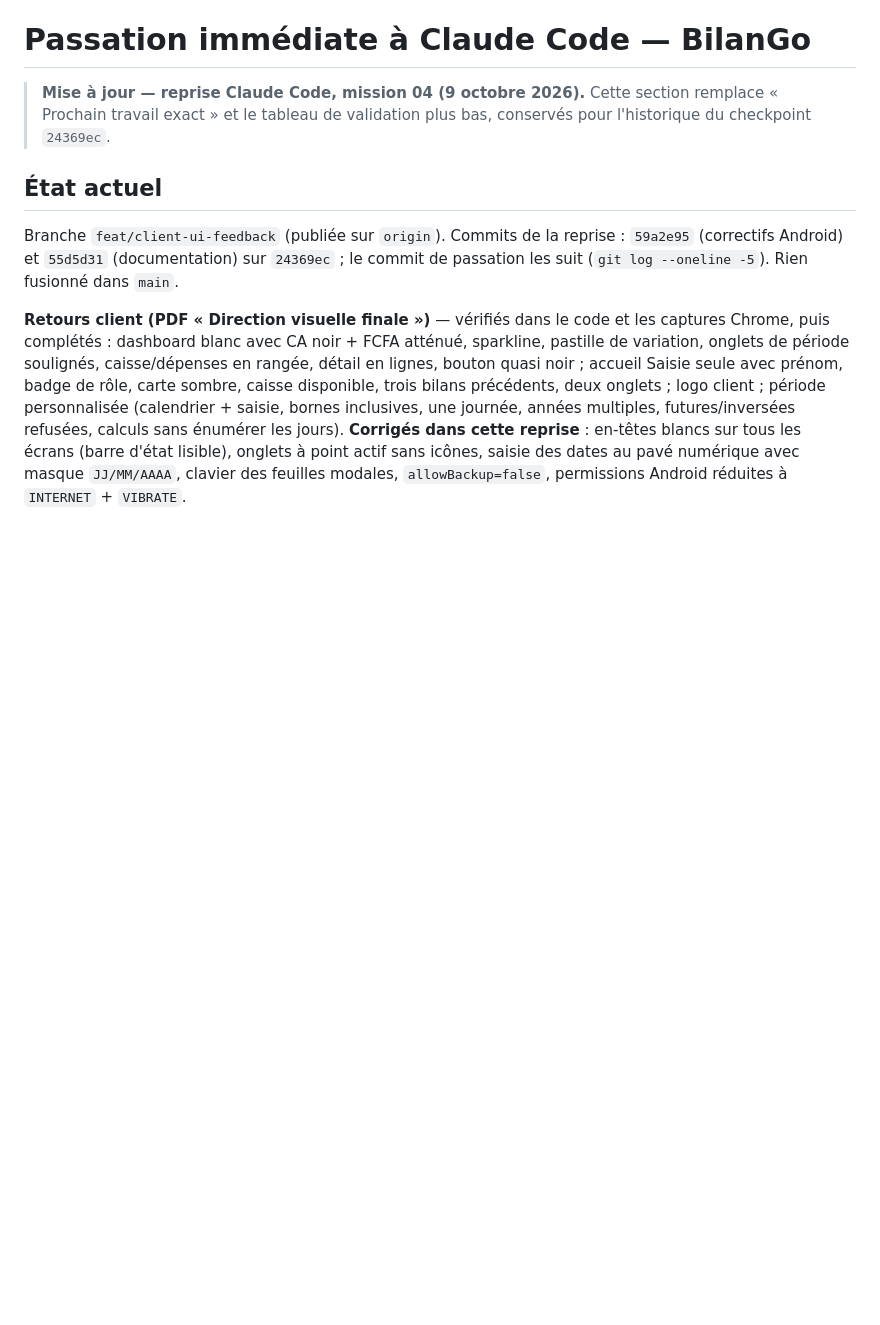
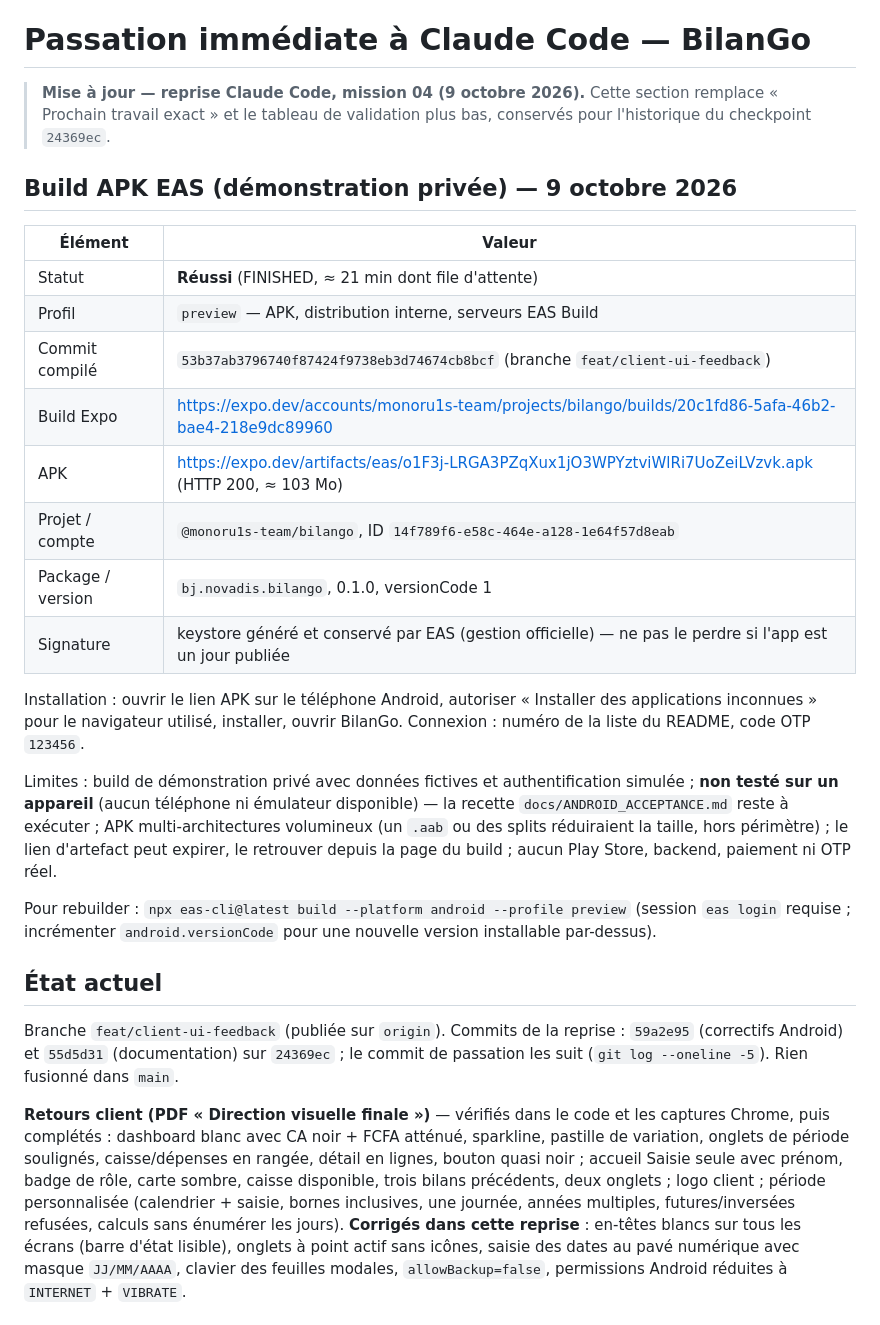
Before and after one commit to Monoru1/bilango, a Markdown page: docs/CLAUDE_HANDOFF.md, the part around the change. GitHub-like rendering; blank space fills up the shorter version.

Commit message:
docs: résultat du build APK EAS preview
Co-Authored-By: Claude Sonnet 5.5 <noreply@anthropic.com>

```diff
--- a/docs/CLAUDE_HANDOFF.md
+++ b/docs/CLAUDE_HANDOFF.md
@@ -2,6 +2,25 @@
 
 > **Mise à jour — reprise Claude Code, mission 04 (9 octobre 2026).** Cette section remplace « Prochain travail exact » et le tableau de validation plus bas, conservés pour l'historique du checkpoint `24369ec`.
 
+
+## Build APK EAS (démonstration privée) — 9 octobre 2026
+
+| Élément | Valeur |
+| --- | --- |
+| Statut | **Réussi** (FINISHED, ≈ 21 min dont file d'attente) |
+| Profil | `preview` — APK, distribution interne, serveurs EAS Build |
+| Commit compilé | `53b37ab3796740f87424f9738eb3d74674cb8bcf` (branche `feat/client-ui-feedback`) |
+| Build Expo | https://expo.dev/accounts/monoru1s-team/projects/bilango/builds/20c1fd86-5afa-46b2-bae4-218e9dc89960 |
+| APK | https://expo.dev/artifacts/eas/o1F3j-LRGA3PZqXux1jO3WPYztviWlRi7UoZeiLVzvk.apk (HTTP 200, ≈ 103 Mo) |
+| Projet / compte | `@monoru1s-team/bilango`, ID `14f789f6-e58c-464e-a128-1e64f57d8eab` |
+| Package / version | `bj.novadis.bilango`, 0.1.0, versionCode 1 |
+| Signature | keystore généré et conservé par EAS (gestion officielle) — ne pas le perdre si l'app est un jour publiée |
+
+Installation : ouvrir le lien APK sur le téléphone Android, autoriser « Installer des applications inconnues » pour le navigateur utilisé, installer, ouvrir BilanGo. Connexion : numéro de la liste du README, code OTP `123456`.
+
+Limites : build de démonstration privé avec données fictives et authentification simulée ; **non testé sur un appareil** (aucun téléphone ni émulateur disponible) — la recette `docs/ANDROID_ACCEPTANCE.md` reste à exécuter ; APK multi-architectures volumineux (un `.aab` ou des splits réduiraient la taille, hors périmètre) ; le lien d'artefact peut expirer, le retrouver depuis la page du build ; aucun Play Store, backend, paiement ni OTP réel.
+
+Pour rebuilder : `npx eas-cli@latest build --platform android --profile preview` (session `eas login` requise ; incrémenter `android.versionCode` pour une nouvelle version installable par-dessus).
 ## État actuel
 
 Branche `feat/client-ui-feedback` (publiée sur `origin`). Commits de la reprise : `59a2e95` (correctifs Android) et `55d5d31` (documentation) sur `24369ec` ; le commit de passation les suit (`git log --oneline -5`). Rien fusionné dans `main`.
```
